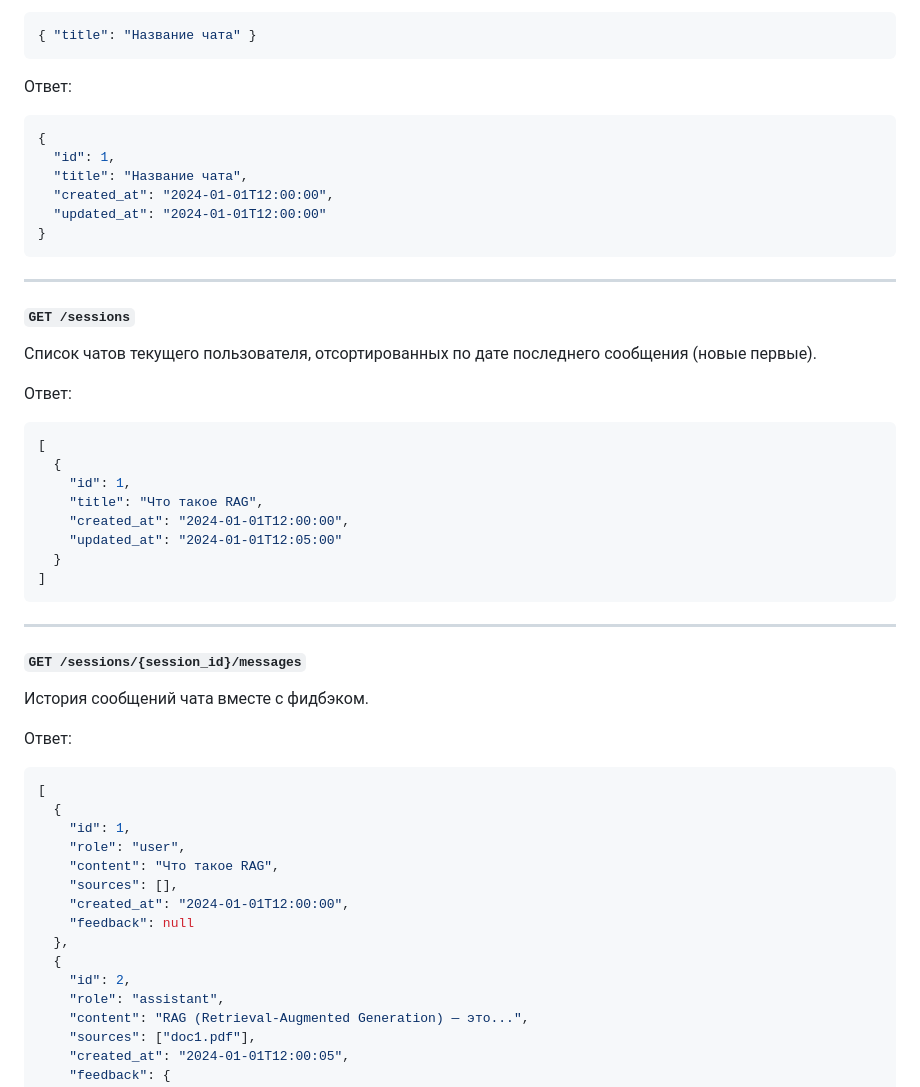
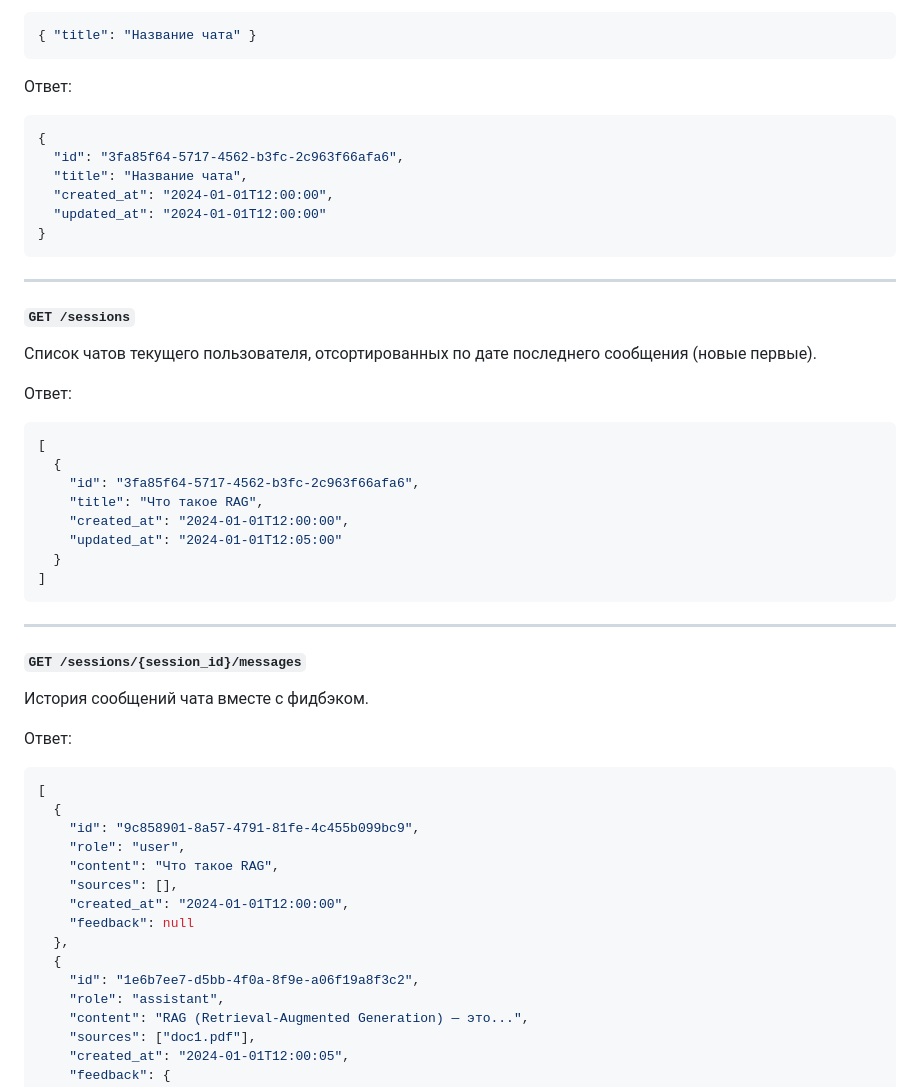
Before and after one commit to Arihina/epoz, a Markdown page: README.md, the part around one of its changes. Drawn GitHub-style.

````diff
--- a/README.md
+++ b/README.md
@@ -134,7 +140,7 @@ OLLAMA_MODEL=gemma2:9b
 Ответ:
 ```json
 {
-  "id": 1,
+  "id": "3fa85f64-5717-4562-b3fc-2c963f66afa6",
   "title": "Название чата",
   "created_at": "2024-01-01T12:00:00",
   "updated_at": "2024-01-01T12:00:00"
@@ -150,7 +156,7 @@ OLLAMA_MODEL=gemma2:9b
 ```json
 [
   {
-    "id": 1,
+    "id": "3fa85f64-5717-4562-b3fc-2c963f66afa6",
     "title": "Что такое RAG",
     "created_at": "2024-01-01T12:00:00",
     "updated_at": "2024-01-01T12:05:00"
@@ -167,7 +173,7 @@ OLLAMA_MODEL=gemma2:9b
 ```json
 [
   {
-    "id": 1,
+    "id": "9c858901-8a57-4791-81fe-4c455b099bc9",
     "role": "user",
     "content": "Что такое RAG",
     "sources": [],
@@ -175,7 +181,7 @@ OLLAMA_MODEL=gemma2:9b
     "feedback": null
   },
   {
-    "id": 2,
+    "id": "1e6b7ee7-d5bb-4f0a-8f9e-a06f19a8f3c2",
     "role": "assistant",
     "content": "RAG (Retrieval-Augmented Generation) — это...",
     "sources": ["doc1.pdf"],
````
Also changed, not shown: other parts of README.md (+29 -17 lines).
